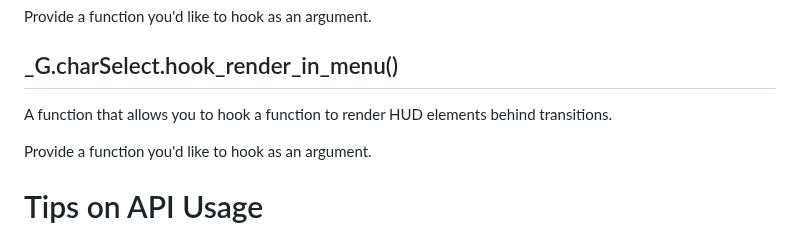
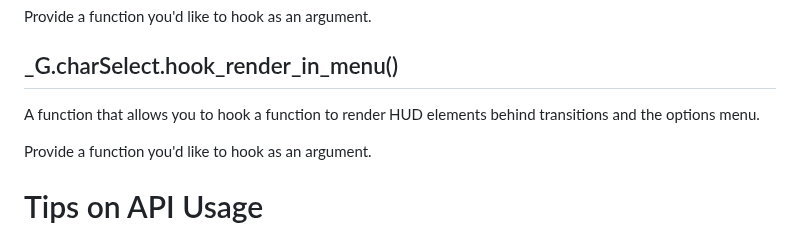
Before and after one commit to Squishy6094/character-select-coop, a Markdown page: API-Docs.md, the part around the change. Drawn GitHub-style.

```diff
--- a/API-Docs.md
+++ b/API-Docs.md
@@ -197,7 +197,7 @@ A function that allows you to hook a function to prevent the menu from opening.
 Provide a function you'd like to hook as an argument.
 
 ## _G.charSelect.hook_render_in_menu()
-A function that allows you to hook a function to render HUD elements behind transitions.
+A function that allows you to hook a function to render HUD elements behind transitions and the options menu.
 
 Provide a function you'd like to hook as an argument.
 
```
